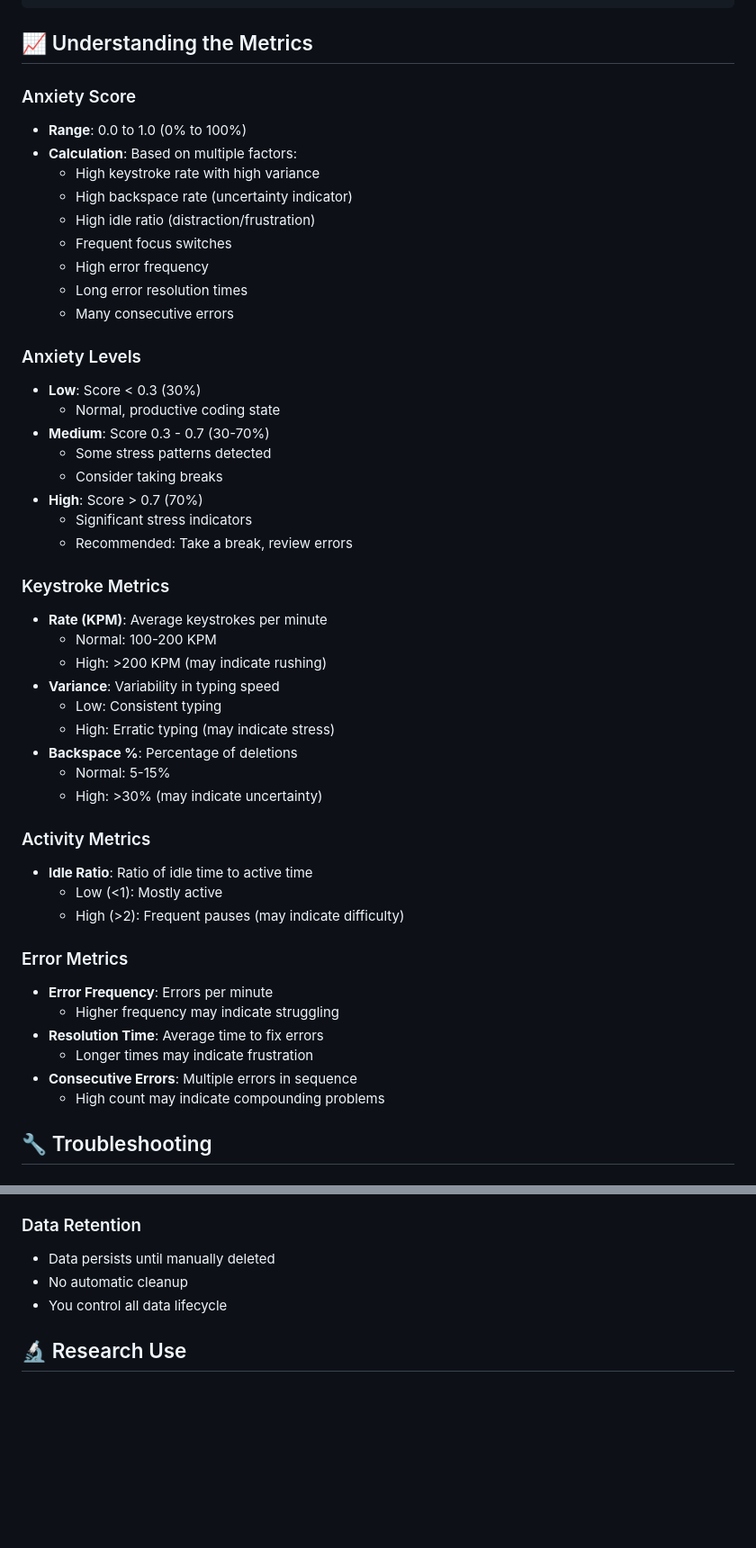
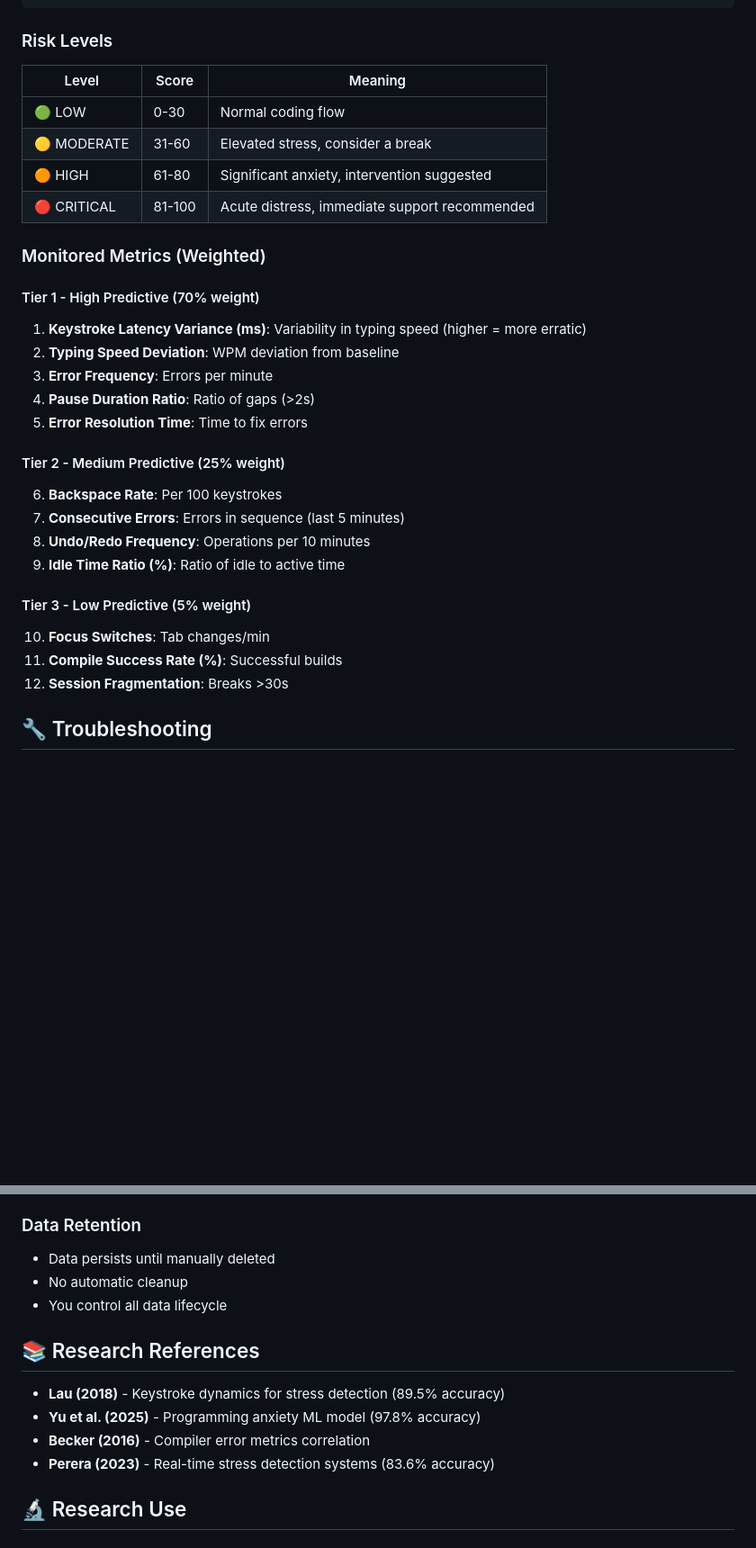
Before and after one commit to Sharif2023/Anxiety-Detection-VS-Code-Extension, a Markdown page: README.md, 2 parts joined by grey strips. Shown at 90% size. Drawn GitHub-style; blank space fills up the shorter version.

Commit message:
documentation updated

````diff
--- a/README.md
+++ b/README.md
@@ -297,52 +300,34 @@ The CSV file contains the following columns:
 }
 ```
 
-## 📈 Understanding the Metrics
+### Risk Levels
 
-### Anxiety Score
-- **Range**: 0.0 to 1.0 (0% to 100%)
-- **Calculation**: Based on multiple factors:
-  - High keystroke rate with high variance
-  - High backspace rate (uncertainty indicator)
-  - High idle ratio (distraction/frustration)
-  - Frequent focus switches
-  - High error frequency
-  - Long error resolution times
-  - Many consecutive errors
+| Level | Score | Meaning |
+|-------|-------|---------|
+| 🟢 LOW | 0-30 | Normal coding flow |
+| 🟡 MODERATE | 31-60 | Elevated stress, consider a break |
+| 🟠 HIGH | 61-80 | Significant anxiety, intervention suggested |
+| 🔴 CRITICAL | 81-100 | Acute distress, immediate support recommended |
 
-### Anxiety Levels
-- **Low**: Score < 0.3 (30%)
-  - Normal, productive coding state
-- **Medium**: Score 0.3 - 0.7 (30-70%)
-  - Some stress patterns detected
-  - Consider taking breaks
-- **High**: Score > 0.7 (70%)
-  - Significant stress indicators
-  - Recommended: Take a break, review errors
+### Monitored Metrics (Weighted)
 
-### Keystroke Metrics
-- **Rate (KPM)**: Average keystrokes per minute
-  - Normal: 100-200 KPM
-  - High: >200 KPM (may indicate rushing)
-- **Variance**: Variability in typing speed
-  - Low: Consistent typing
-  - High: Erratic typing (may indicate stress)
-- **Backspace %**: Percentage of deletions
-  - Normal: 5-15%
-  - High: >30% (may indicate uncertainty)
+#### Tier 1 - High Predictive (70% weight)
+1. **Keystroke Latency Variance (ms)**: Variability in typing speed (higher = more erratic)
+2. **Typing Speed Deviation**: WPM deviation from baseline
+3. **Error Frequency**: Errors per minute
+4. **Pause Duration Ratio**: Ratio of gaps (>2s)
+5. **Error Resolution Time**: Time to fix errors
 
-### Activity Metrics
-- **Idle Ratio**: Ratio of idle time to active time
-  - Low (<1): Mostly active
-  - High (>2): Frequent pauses (may indicate difficulty)
+#### Tier 2 - Medium Predictive (25% weight)
+6. **Backspace Rate**: Per 100 keystrokes
+7. **Consecutive Errors**: Errors in sequence (last 5 minutes)
+8. **Undo/Redo Frequency**: Operations per 10 minutes
+9. **Idle Time Ratio (%)**: Ratio of idle to active time
 
-### Error Metrics
-- **Error Frequency**: Errors per minute
-  - Higher frequency may indicate struggling
-- **Resolution Time**: Average time to fix errors
-  - Longer times may indicate frustration
-- **Consecutive Errors**: Multiple errors in sequence
-  - High count may indicate compounding problems
+#### Tier 3 - Low Predictive (5% weight)
+10. **Focus Switches**: Tab changes/min
+11. **Compile Success Rate (%)**: Successful builds
+12. **Session Fragmentation**: Breaks >30s
 
 ## 🔧 Troubleshooting
 
@@ -452,6 +437,13 @@ The CSV file contains the following columns:
 - No automatic cleanup
 - You control all data lifecycle
 
+## 📚 Research References
+
+- **Lau (2018)** - Keystroke dynamics for stress detection (89.5% accuracy)
+- **Yu et al. (2025)** - Programming anxiety ML model (97.8% accuracy)
+- **Becker (2016)** - Compiler error metrics correlation
+- **Perera (2023)** - Real-time stress detection systems (83.6% accuracy)
+
 ## 🔬 Research Use
 
 ### Intended Purpose
````
Also changed, not shown: other parts of README.md (+5 -2 lines).
